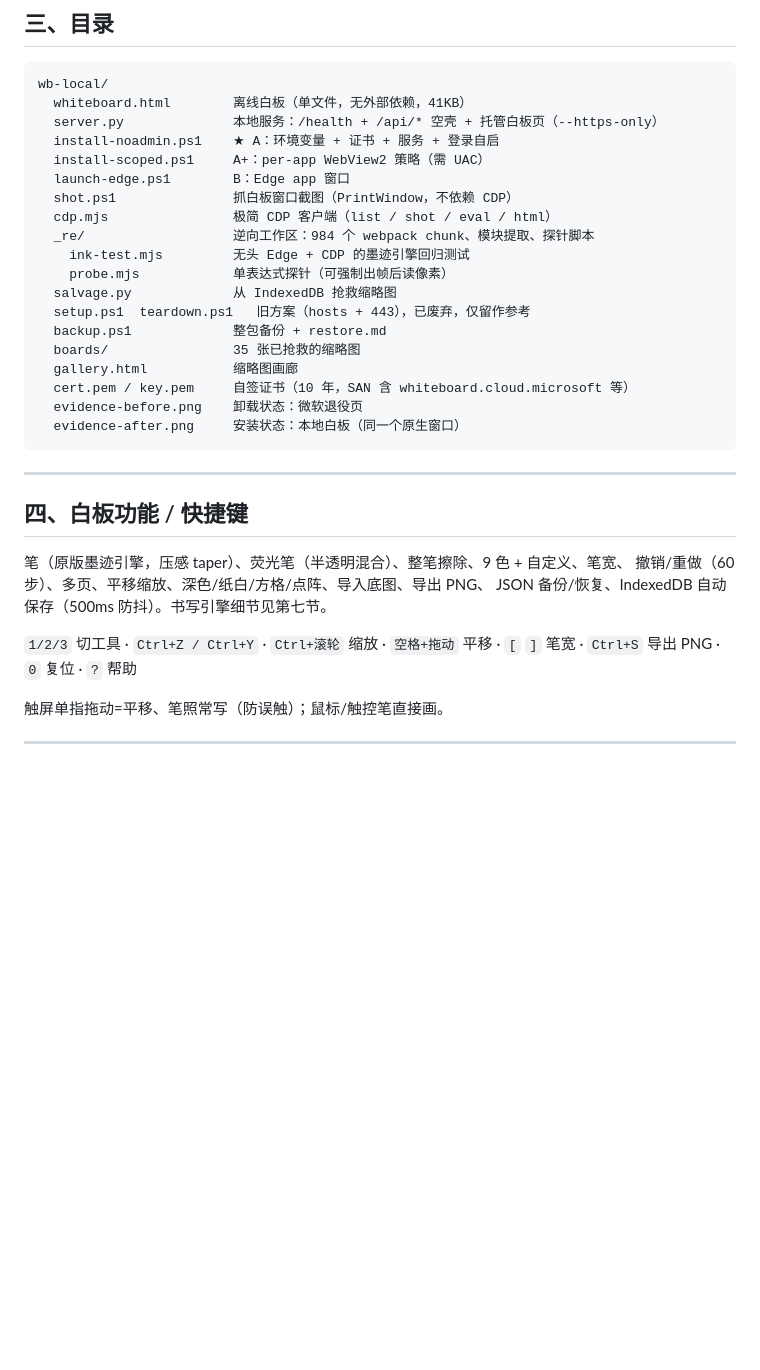
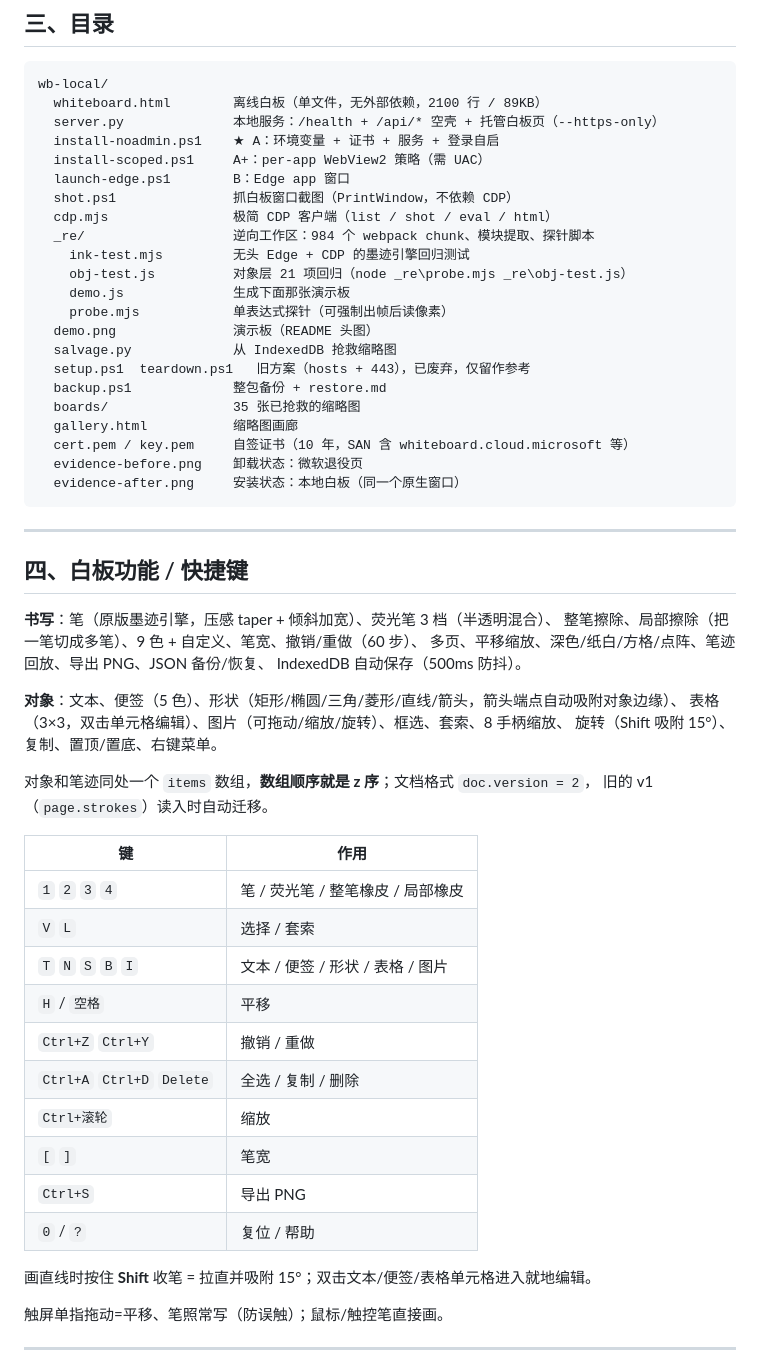
Before and after one commit to 1L7V5101V/MWhiteboard, a Markdown page: README.md, the part around one of its changes. GitHub-like rendering; blank space fills up the shorter version.

````diff
--- a/README.md
+++ b/README.md
@@ -99,7 +100,7 @@ python .\salvage.py      # 已跑过：boards\ + gallery.html
 
 ```
 wb-local/
-  whiteboard.html        离线白板（单文件，无外部依赖，41KB）
+  whiteboard.html        离线白板（单文件，无外部依赖，2100 行 / 89KB）
   server.py              本地服务：/health + /api/* 空壳 + 托管白板页（--https-only）
   install-noadmin.ps1    ★ A：环境变量 + 证书 + 服务 + 登录自启
   install-scoped.ps1     A+：per-app WebView2 策略（需 UAC）
@@ -108,7 +109,10 @@ wb-local/
   cdp.mjs                极简 CDP 客户端（list / shot / eval / html）
   _re/                   逆向工作区：984 个 webpack chunk、模块提取、探针脚本
     ink-test.mjs         无头 Edge + CDP 的墨迹引擎回归测试
+    obj-test.js          对象层 21 项回归（node _re\probe.mjs _re\obj-test.js）
+    demo.js              生成下面那张演示板
     probe.mjs            单表达式探针（可强制出帧后读像素）
+  demo.png               演示板（README 头图）
   salvage.py             从 IndexedDB 抢救缩略图
   setup.ps1  teardown.ps1   旧方案（hosts + 443），已废弃，仅留作参考
   backup.ps1             整包备份 + restore.md
@@ -123,12 +127,32 @@ wb-local/
 
 ## 四、白板功能 / 快捷键
 
-笔（原版墨迹引擎，压感 taper）、荧光笔（半透明混合）、整笔擦除、9 色 + 自定义、笔宽、
-撤销/重做（60 步）、多页、平移缩放、深色/纸白/方格/点阵、导入底图、导出 PNG、
-JSON 备份/恢复、IndexedDB 自动保存（500ms 防抖）。书写引擎细节见第七节。
+**书写**：笔（原版墨迹引擎，压感 taper + 倾斜加宽）、荧光笔 3 档（半透明混合）、
+整笔擦除、局部擦除（把一笔切成多笔）、9 色 + 自定义、笔宽、撤销/重做（60 步）、
+多页、平移缩放、深色/纸白/方格/点阵、笔迹回放、导出 PNG、JSON 备份/恢复、
+IndexedDB 自动保存（500ms 防抖）。
 
-`1/2/3` 切工具 · `Ctrl+Z / Ctrl+Y` · `Ctrl+滚轮` 缩放 · `空格+拖动` 平移 ·
-`[` `]` 笔宽 · `Ctrl+S` 导出 PNG · `0` 复位 · `?` 帮助
+**对象**：文本、便签（5 色）、形状（矩形/椭圆/三角/菱形/直线/箭头，箭头端点自动吸附对象边缘）、
+表格（3×3，双击单元格编辑）、图片（可拖动/缩放/旋转）、框选、套索、8 手柄缩放、
+旋转（Shift 吸附 15°）、复制、置顶/置底、右键菜单。
+
+对象和笔迹同处一个 `items` 数组，**数组顺序就是 z 序**；文档格式 `doc.version = 2`，
+旧的 v1（`page.strokes`）读入时自动迁移。
+
+| 键 | 作用 |
+|---|---|
+| `1` `2` `3` `4` | 笔 / 荧光笔 / 整笔橡皮 / 局部橡皮 |
+| `V` `L` | 选择 / 套索 |
+| `T` `N` `S` `B` `I` | 文本 / 便签 / 形状 / 表格 / 图片 |
+| `H` / `空格` | 平移 |
+| `Ctrl+Z` `Ctrl+Y` | 撤销 / 重做 |
+| `Ctrl+A` `Ctrl+D` `Delete` | 全选 / 复制 / 删除 |
+| `Ctrl+滚轮` | 缩放 |
+| `[` `]` | 笔宽 |
+| `Ctrl+S` | 导出 PNG |
+| `0` / `?` | 复位 / 帮助 |
+
+画直线时按住 **Shift** 收笔 = 拉直并吸附 15°；双击文本/便签/表格单元格进入就地编辑。
 
 触屏单指拖动=平移、笔照常写（防误触）；鼠标/触控笔直接画。
 
````
Also changed, not shown: other parts of README.md (+46 -17 lines), _re/demo.png (added), _re/obj-layer.png (added), demo.png (added), 3 other files.
